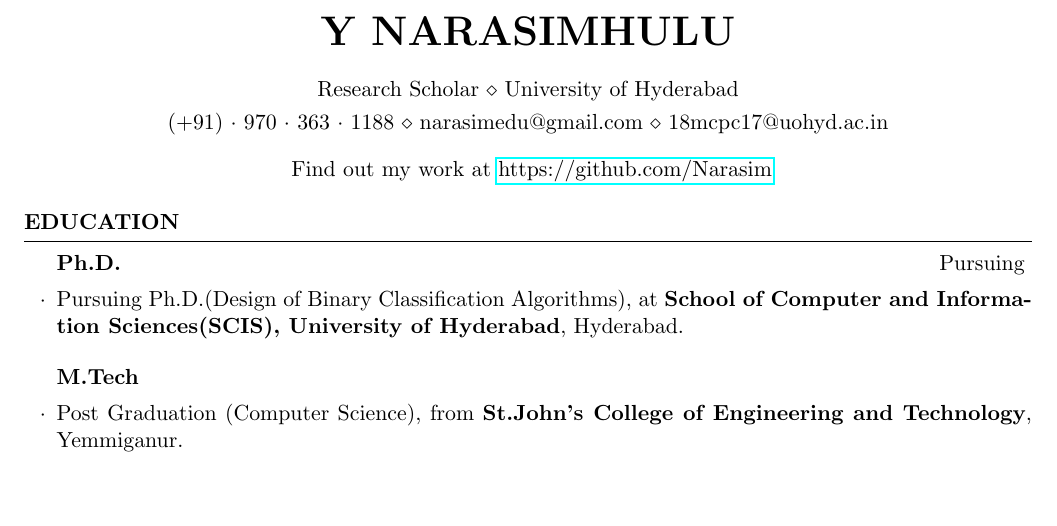
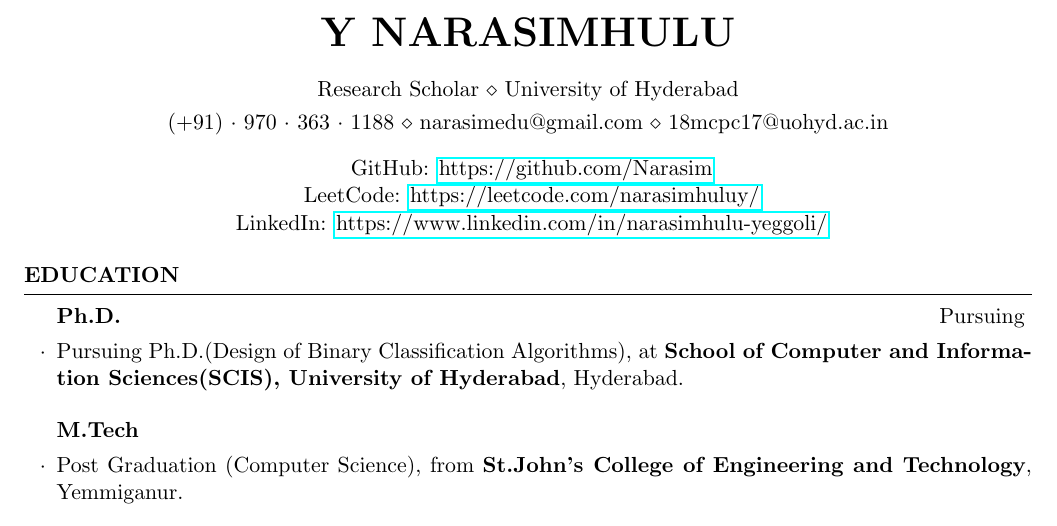
Before and after one commit to Narasim/Resume, a LaTeX CV (cv_4.tex): part of page 1 of 4, cut so that both start at the same text, the shorter picture padded with empty space. Compiled offline with pdfLaTeX.

Commit message:
External links added
External links added

```diff
--- a/cv_4.tex
+++ b/cv_4.tex
@@ -13,7 +13,9 @@
 
 \begin{document}
 
-\makebox[\textwidth]{ Find out my work at \href{https://github.com/Narasim}{https://github.com/Narasim}}
+\makebox[\textwidth]{ GitHub: \href{https://github.com/Narasim}{https://github.com/Narasim}}
+\makebox[\textwidth]{ LeetCode: \href{https://leetcode.com/narasimhuluy/}{https://leetcode.com/narasimhuluy/}}
+\makebox[\textwidth]{ LinkedIn: \href{https://www.linkedin.com/in/narasimhulu-yeggoli/}{https://www.linkedin.com/in/narasimhulu-yeggoli/}}
 %----------------------------------------------------------------------------------------
 %	EDUCATION SECTION
 %----------------------------------------------------------------------------------------
```
Also changed, not shown: cv_4.pdf, 2 other files.
